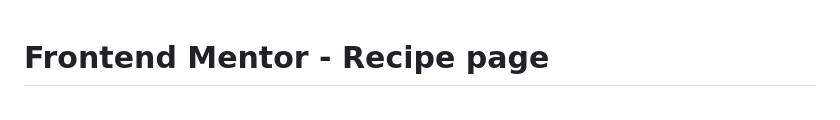
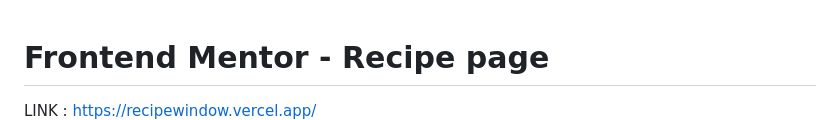
Before and after one commit to Kurdekar1101/Projects, a Markdown page: Recipe Page/README.md, the part around the change. GitHub-like rendering.

Commit message:
Add project link to README

```diff
--- a/Recipe Page/README.md
+++ b/Recipe Page/README.md
@@ -1,5 +1,5 @@
 # Frontend Mentor - Recipe page
-
+LINK : https://recipewindow.vercel.app/
 ![Design preview for the Recipe page coding challenge](./preview.jpg)
 
 ## Welcome! 👋
```
